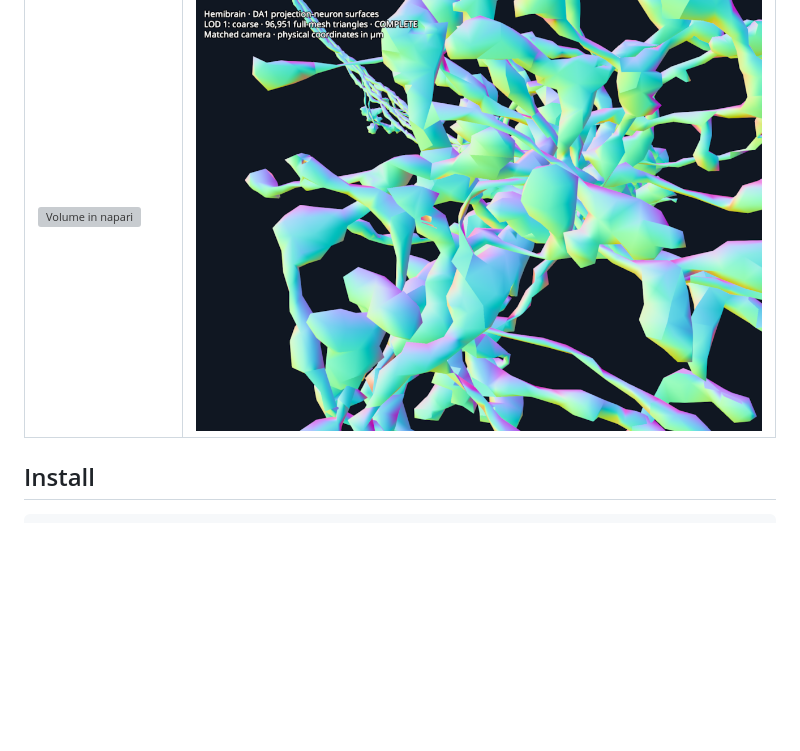
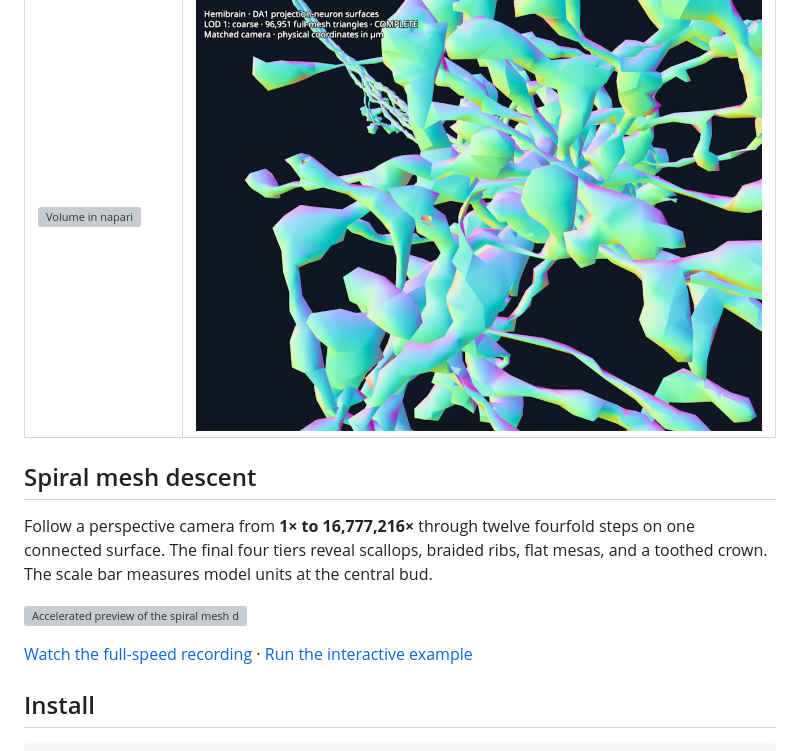
Before and after one commit to kephale/lodstone, a Markdown page: README.md, the part around the change. GitHub-like rendering; blank space fills up the shorter version; grey boxes are pictures that could not be loaded.

```diff
--- a/README.md
+++ b/README.md
@@ -8,6 +8,17 @@ Alpha software. The core supports Python 3.11–3.14 and requires only NumPy.
 | Volume streaming | Mesh streaming |
 | --- | --- |
 | [![Volume in napari](img/lodstone_napari.png)](docs/viewer-demos.md#napari) | [![Neuron mesh close-up](img/hemibrain-neurons-coarse.png)](docs/biological-mesh.md) |
+
+## Spiral mesh descent
+
+Follow a perspective camera from **1× to 16,777,216×** through twelve fourfold
+steps on one connected surface. The final four tiers reveal scallops, braided
+ribs, flat mesas, and a toothed crown. The scale bar measures model units at
+the central bud.
+
+[![Accelerated preview of the spiral mesh descent](img/crystal/descent.gif)](img/crystal/descent.mp4)
+
+[Watch the full-speed recording](img/crystal/descent.mp4) · [Run the interactive example](docs/mesh-streaming.md#crystal-fractal)
 
 ## Install
 
```
Also changed, not shown: docs/mesh-streaming.md (+30 -0 lines), img/crystal/fine-tiers.jpg (added), img/crystal/level-0.png (added), img/crystal/level-1.png (added), img/crystal/level-2.png (added), 8 other files.
